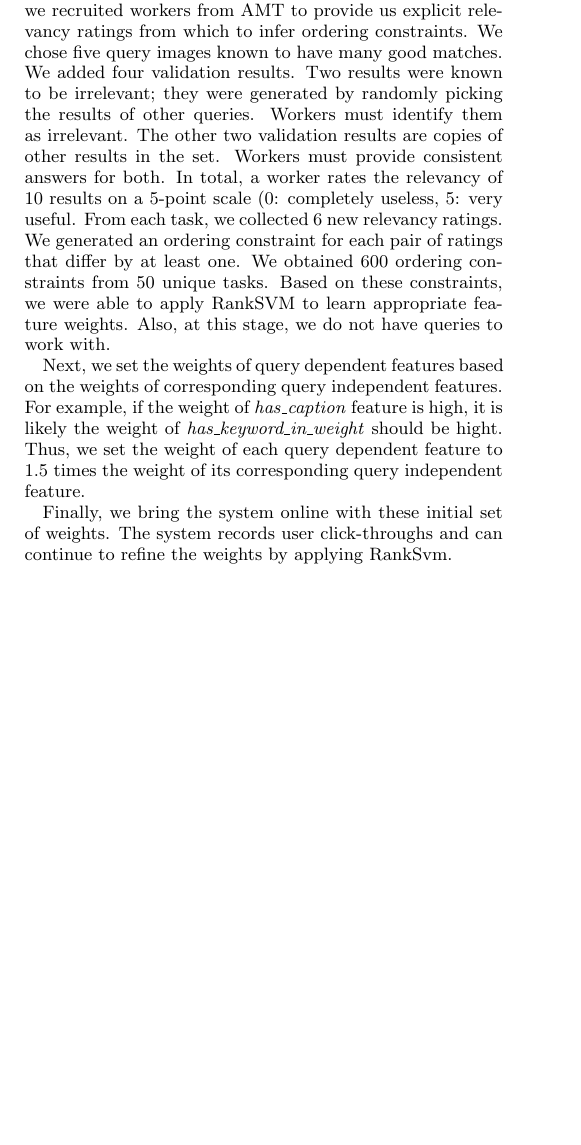
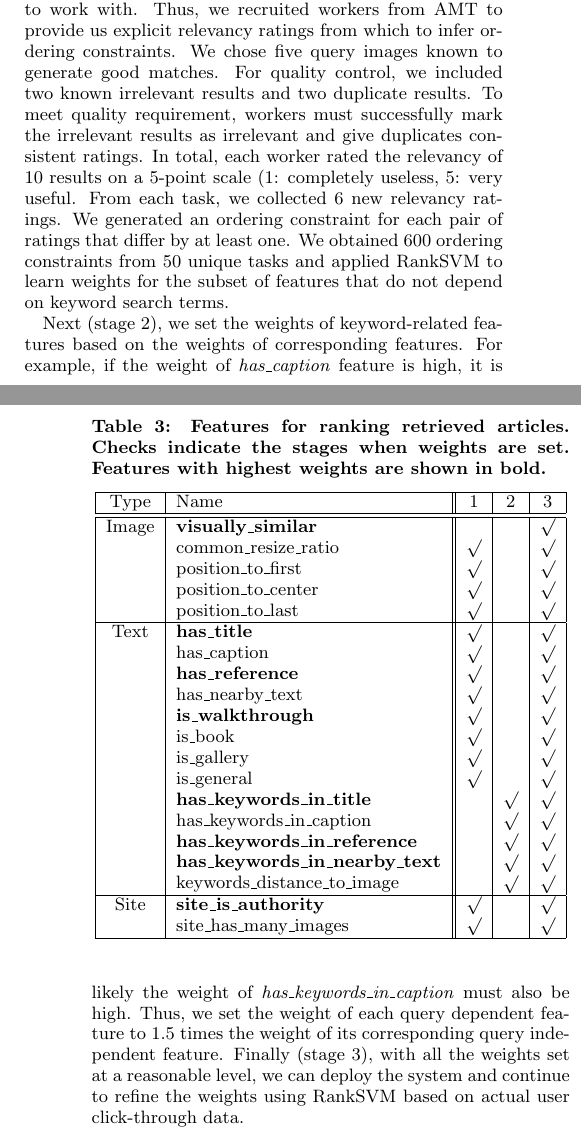
Before and after one commit to doubleshow/papers, a LaTeX document (www2010.tex): part of one column of page 6 of 9 before the commit and two parts of the columns of pages 6 and 7 of 9 after it, the two joined at a grey line, cut so that both start at the same text, the shorter picture padded with empty space. Compiled offline with pdfLaTeX.

Commit message:
edited weight learning section

```diff
--- a/www2010.tex
+++ b/www2010.tex
@@ -770,30 +789,70 @@ features from orderings inferred from click-throughs. At the
 development stage, we did not have any click-through data to work
 with. Thus, we recruited workers from AMT to provide us explicit
 relevancy ratings from which to infer ordering constraints. We chose
-five query images known to have many good matches. We added four
-validation results.  Two results were known to be irrelevant; they
-were generated by randomly picking the results of other
-queries. Workers must identify them as irrelevant. The other two
-validation results are copies of other results in the set. Workers
-must provide consistent answers for both. In total, a worker rates the
-relevancy of 10 results on a 5-point scale (0: completely useless, 5:
+five query images known to generate good matches. For quality
+control, we included two known irrelevant results and two duplicate
+results. To meet quality requirement, workers must successfully
+mark the irrelevant results as irrelevant and give duplicates
+consistent ratings. In total, each worker rated the
+relevancy of 10 results on a 5-point scale (1: completely useless, 5:
 very useful. From each task, we collected 6 new relevancy ratings. We
 generated an ordering constraint for each pair of ratings that differ
 by at least one. We obtained 600 ordering constraints from 50 unique
-tasks. Based on these constraints, we were able to apply RankSVM to
-learn appropriate feature weights. Also, at this stage, we do not have
-queries to work with.
+tasks and applied RankSVM to learn weights for the subset of features
+that do not depend on keyword search terms.
 
-Next, we set the weights of query dependent features based on the
-weights of corresponding query independent features. For example, if
-the weight of \emph{has\_caption} feature is high, it is likely the
-weight of \emph{has\_keyword\_in\_weight} should be hight. Thus, we set
-the weight of each query dependent feature to 1.5 times the weight of
-its corresponding query independent feature.
+Next (stage 2), we set the weights of keyword-related features based
+on the weights of corresponding features. For example, if the weight
+of \emph{has\_caption} feature is high, it is likely the weight of
+\emph{has\_keywords\_in\_caption} must also be high. Thus, we set the
+weight of each query dependent feature to 1.5 times the weight of its
+corresponding query independent feature. Finally (stage 3), with all
+the weights set at a reasonable level, we can deploy the system and
+continue to refine the weights using RankSVM based on actual user
+click-through data.
 
-Finally, we bring the system online with these initial set of
-weights. The system records user click-throughs and can continue to
-refine the weights by applying RankSvm.
+
+\begin{table}[t]
+\centering \caption{Features for ranking retrieved
+articles. Checks
+indicate the stages when weights are set.
+Features with highest weights are shown in bold.}
+\label{tbl:feature_weights}
+\vspace{0.2cm}
+
+\begin{tabular}{|c|l||c|c|c|}
+\hline
+Type & Name & 1 & 2 & 3 \\
+\hline
+\hline
+Image & \textbf{visually\_similar} & & & $\surd$ \\
+& common\_resize\_ratio &$\surd$& & $\surd$\\
+& position\_to\_first &$\surd$& & $\surd$\\
+& position\_to\_center &$\surd$& & $\surd$\\
+& position\_to\_last &$\surd$& & $\surd$ \\
+\hline
+Text & \textbf{has\_title} &$\surd$& & $\surd$ \\
+& has\_caption &$\surd$& & $\surd$ \\
+& \textbf{has\_reference}  &$\surd$& & $\surd$\\
+& has\_nearby\_text &$\surd$& & $\surd$\\
+& \textbf{is\_walkthrough} &$\surd$& & $\surd$\\
+& is\_book &$\surd$& & $\surd$\\
+& is\_gallery  &$\surd$& & $\surd$\\
+& is\_general &$\surd$& & $\surd$\\
+& \textbf{has\_keywords\_in\_title}  &&$\surd$ & $\surd$ \\
+& has\_keywords\_in\_caption &&$\surd$ & $\surd$ \\
+& \textbf{has\_keywords\_in\_reference} &&$\surd$ & $\surd$\\
+& \textbf{has\_keywords\_in\_nearby\_text} &&$\surd$ & $\surd$\\
+& keywords\_distance\_to\_image && $\surd$ & $\surd$\\
+\hline
+Site & \textbf{site\_is\_authority} &$\surd$& & $\surd$\\
+& site\_has\_many\_images &$\surd$& & $\surd$\\
+\hline
+
+\end{tabular}
+\end{table}
+
+
 
 \subsection{Presenting the results}
 
```
Also changed, not shown: www2010.tex (67 more changed lines).
